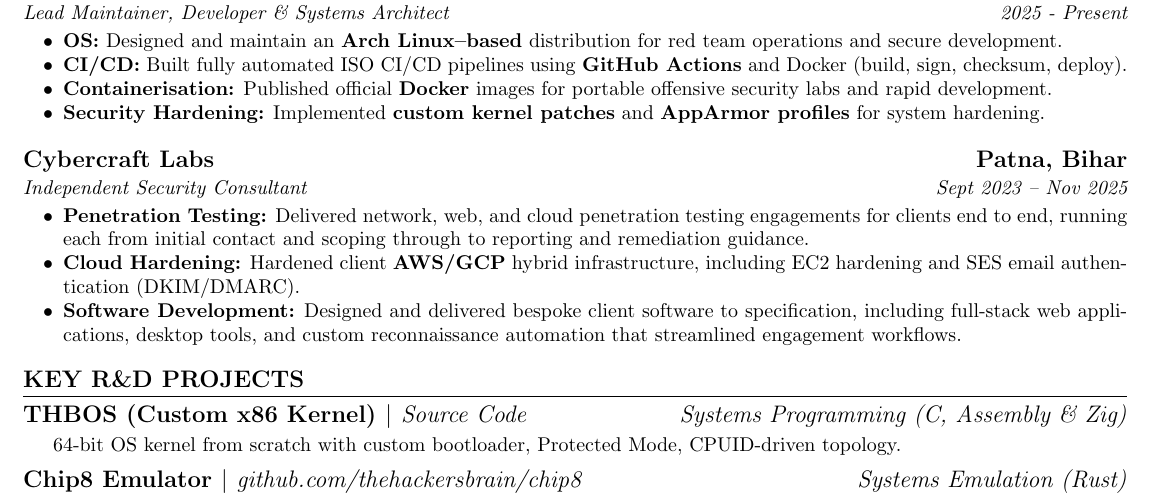
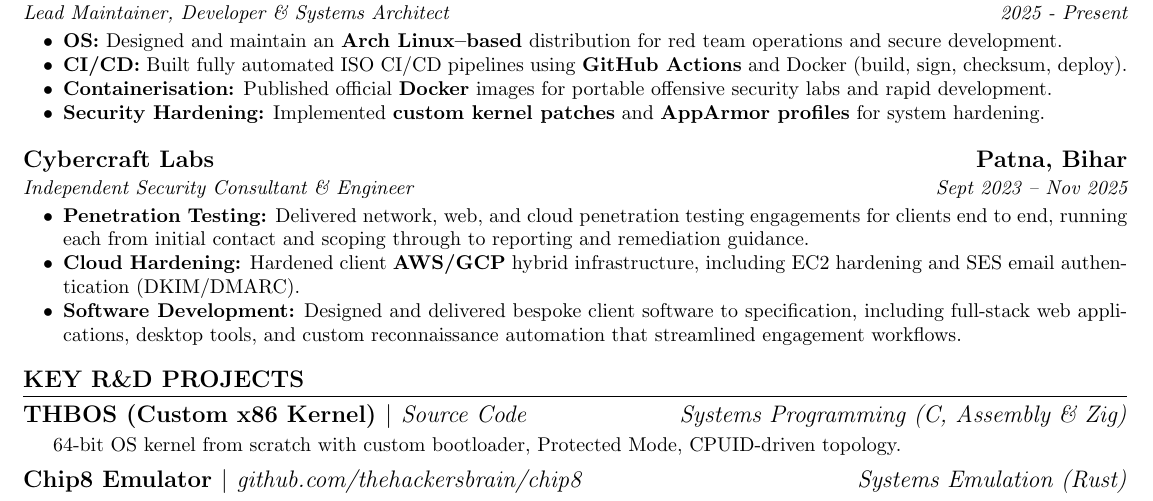
Before and after one commit to thehackersbrain/resume, a LaTeX CV (resume.tex): part of the page, cut so that both start at the same text. Compiled offline with pdfLaTeX.

Commit message:
added updated resume

```diff
--- a/resume.tex
+++ b/resume.tex
@@ -112,7 +112,7 @@ pdfkeywords={Security Researcher, Systems Engineer, Red Team Operator, Penetrati
 
 \resumeSubheading
 {Cybercraft Labs}{Patna, Bihar}
-{Independent Security Consultant}{Sept 2023 -- Nov 2025}
+{Independent Security Consultant \& Engineer}{Sept 2023 -- Nov 2025}
 \begin{itemize}
 	\item \textbf{Penetration Testing:} Delivered network, web, and cloud penetration testing engagements for clients end to end, running each from initial contact and scoping through to reporting and remediation guidance.
 	\item \textbf{Cloud Hardening:} Hardened client \textbf{AWS/GCP} hybrid infrastructure, including EC2 hardening and SES email authentication (DKIM/DMARC).
```
Also changed, not shown: resume.pdf.
